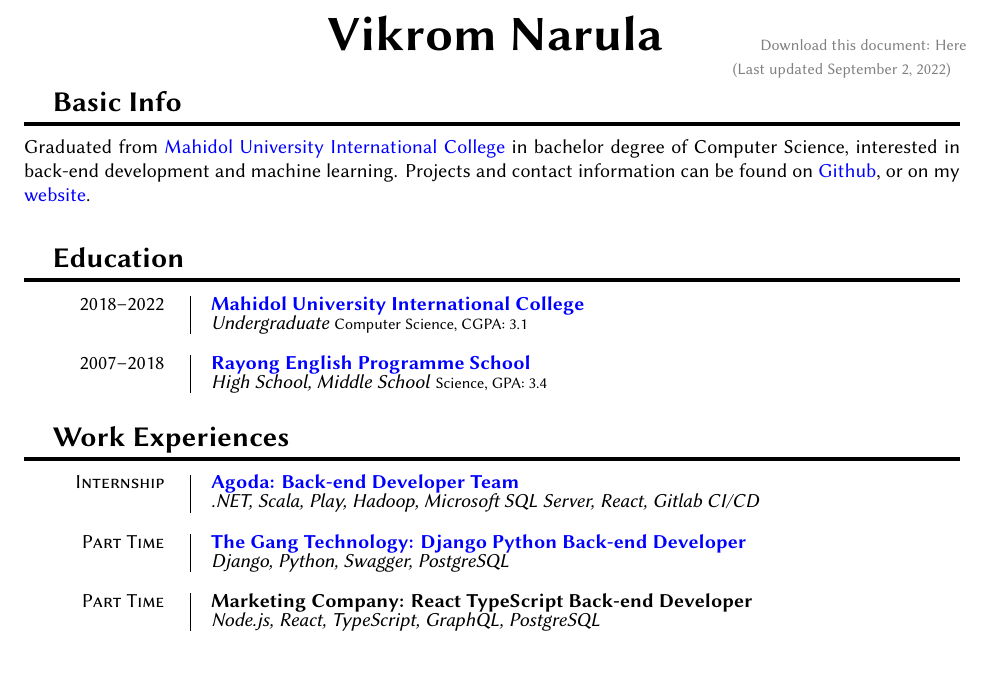
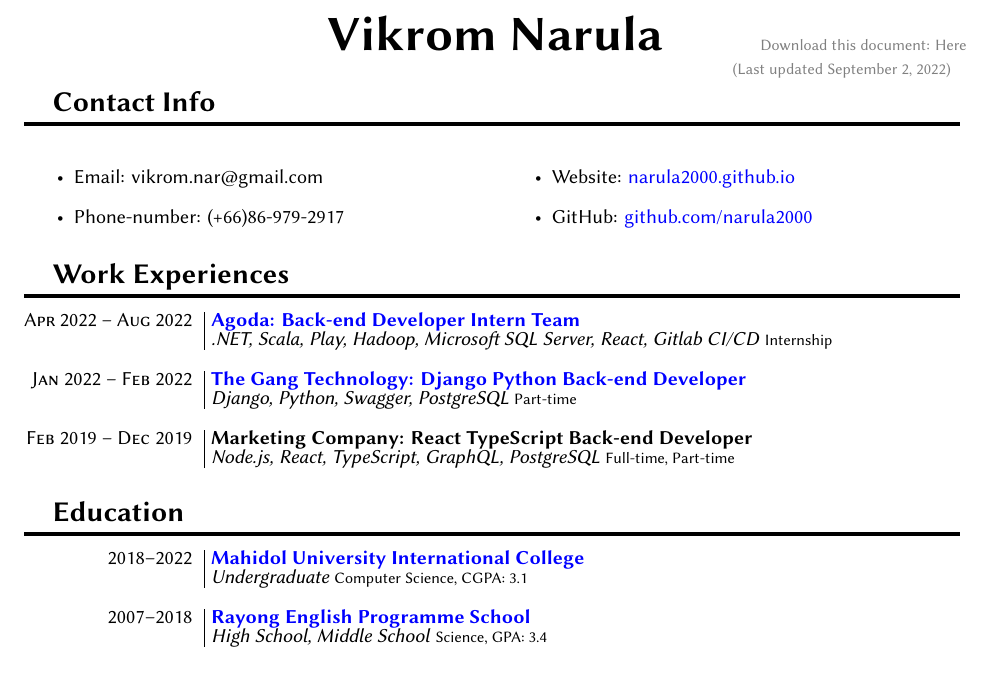
Before and after one commit to narula2000/old-resume, a LaTeX document (index.tex): part of the page, cut so that both start at the same text. Compiled offline with XeLaTeX.

Commit message:
Update resume
- Move Education Downward
- Change Basic Info to Contact Info
- Change Work Experiences to date format and not type of employment

```diff
--- a/index.tex
+++ b/index.tex
@@ -2,6 +2,7 @@
 \documentclass[letterpaper, 10pt]{article}
 \usepackage[utf8]{inputenc}
 \usepackage{xifthen}
+\usepackage{multicol}
 \usepackage[colorlinks=true,urlcolor=Blue]{hyperref}
 \usepackage{graphicx}
 \usepackage{fontspec}
@@ -47,7 +48,7 @@
 
 % Making the \entry command
 \newcommand{\entry}[4]{
-    \begin{minipage}[t]{.15 \linewidth}
+    \begin{minipage}[t]{.18 \linewidth}
         \hfill \textsc{#1}
     \end{minipage}
     \hfill \vline \hfill
@@ -72,13 +73,34 @@
 
 \maketitle
 
-\section{Basic Info}
+\section{Contact Info}
+\begin{multicols}{2}
+  \begin{itemize}
+    \item Email: vikrom.nar@gmail.com
+    \item Phone-number: (+66)86-979-2917
+    \item Website: \href{https://narula2000.github.io/}{narula2000.github.io}
+    \item GitHub: \href{https://github.com/narula2000}{github.com/narula2000}
+  \end{itemize}
+\end{multicols}
 
-Graduated from \href{https://muic.mahidol.ac.th/eng}{Mahidol University International College}
-in bachelor degree of Computer Science, interested in back-end development and
-machine learning. Projects and contact information can be found on
-\href{https://github.com/narula2000}{Github}, or on my
-\href{https://narula2000.github.io/}{website}. \\
+\section{Work Experiences}
+
+\entry{Apr 2022 -- Aug 2022}
+  {\href{https://www.agoda.com/}{Agoda: Back-end Developer Intern Team}}
+  {.NET, Scala, Play, Hadoop, Microsoft SQL Server, React, Gitlab CI/CD}
+  {Internship}
+
+
+\entry{Jan 2022 -- Feb 2022}
+  {\href{https://thegang.tech/?lang=en}{The Gang Technology: Django Python Back-end Developer}}
+  {Django, Python, Swagger, PostgreSQL}
+  {Part-time}
+
+
+\entry{Feb 2019 -- Dec 2019}
+  {Marketing Company: React TypeScript Back-end Developer}
+  {Node.js, React, TypeScript, GraphQL, PostgreSQL}
+  {Full-time, Part-time}
 
 \section{Education}
 
@@ -87,27 +109,10 @@
   {Undergraduate}
   {Computer Science, CGPA: 3.1}
 
-
 \entry{2007--2018}
   {\href{https://www.repsbanchang.com}{Rayong English Programme School}}
   {High School, Middle School}
   {Science, GPA: 3.4}
-
-\section{Work Experiences}
-
-\entry{Internship}
-  {\href{https://www.agoda.com/}{Agoda: Back-end Developer Team}}
-  {.NET, Scala, Play, Hadoop, Microsoft SQL Server, React, Gitlab CI/CD}
-
-
-\entry{Part Time}
-  {\href{https://thegang.tech/?lang=en}{The Gang Technology: Django Python Back-end Developer}}
-  {Django, Python, Swagger, PostgreSQL}
-
-
-\entry{Part Time}
-  {Marketing Company: React TypeScript Back-end Developer}
-  {Node.js, React, TypeScript, GraphQL, PostgreSQL}
 
 \section{Projects and Tools}
 
```
Also changed, not shown: cv.pdf.
